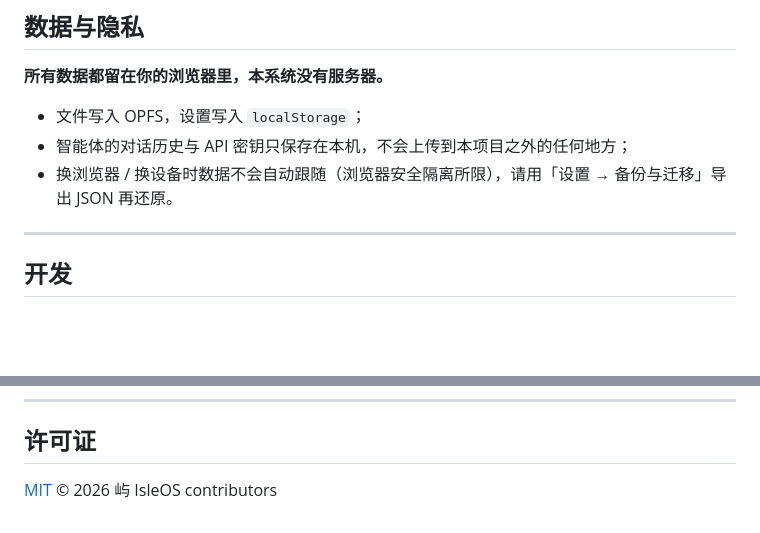
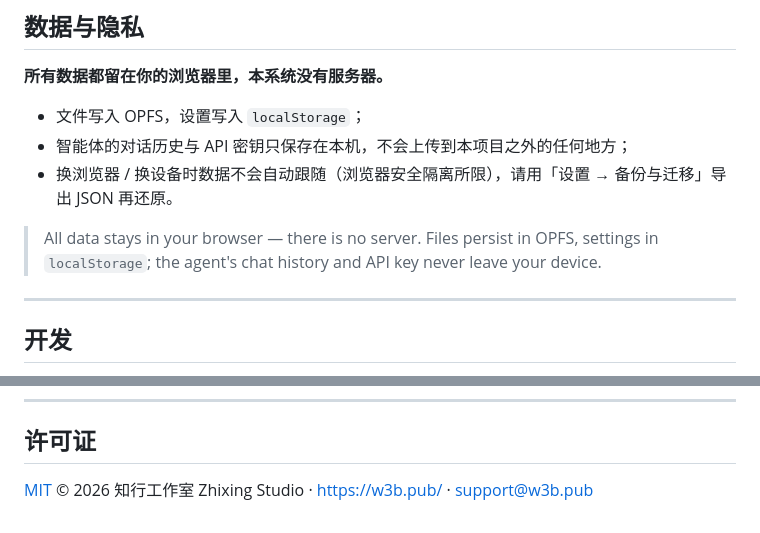
Before and after one commit to x2it/isle-os, a Markdown page: README.md, 2 parts joined by grey strips. Drawn GitHub-style; blank space fills up the shorter version.

```diff
--- a/README.md
+++ b/README.md
@@ -89,6 +95,8 @@ python3 -m http.server 8080
 - 智能体的对话历史与 API 密钥只保存在本机，不会上传到本项目之外的任何地方；
 - 换浏览器 / 换设备时数据不会自动跟随（浏览器安全隔离所限），请用「设置 → 备份与迁移」导出 JSON 再还原。
 
+> All data stays in your browser — there is no server. Files persist in OPFS, settings in `localStorage`; the agent's chat history and API key never leave your device.
+
 ---
 
 ## 开发
@@ -139,4 +147,4 @@ N.apps.register({
 
 ## 许可证
 
-[MIT](LICENSE) © 2026 屿 IsleOS contributors
+[MIT](LICENSE) © 2026 知行工作室 Zhixing Studio · [https://w3b.pub/](https://w3b.pub/) · support@w3b.pub
```
Also changed, not shown: other parts of README.md (+16 -10 lines).
